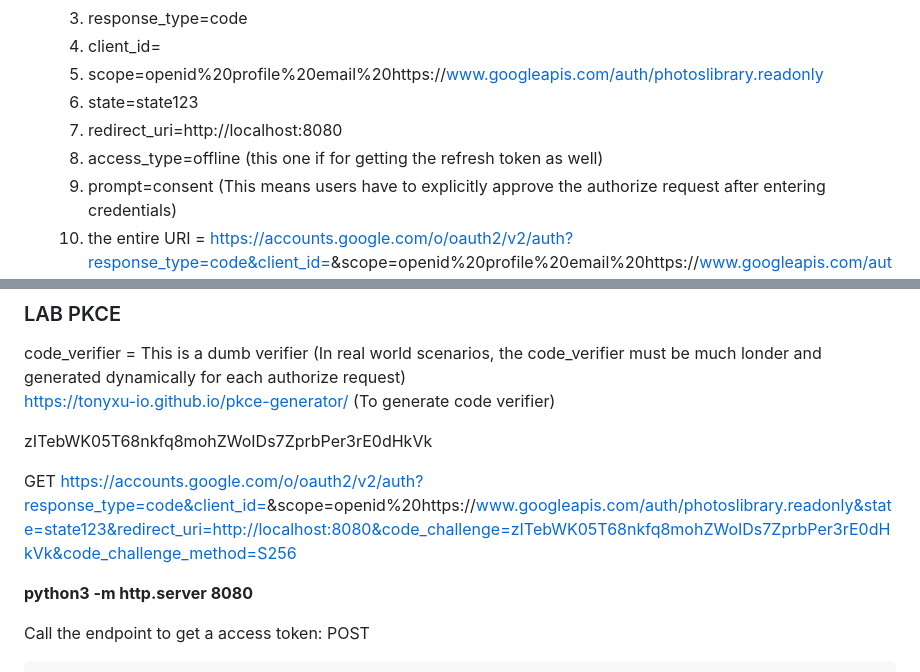
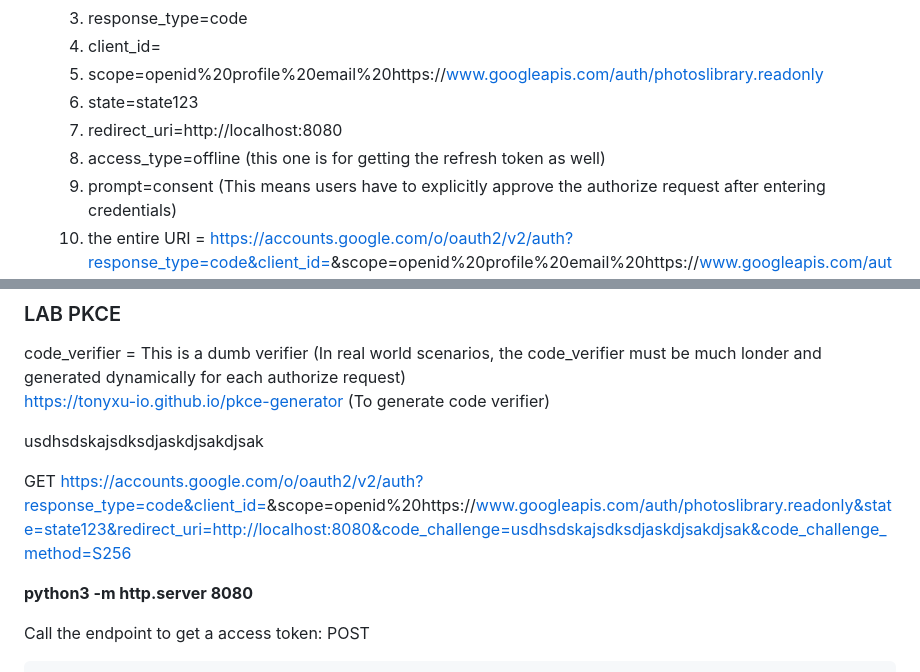
Before and after one commit to droveda/oauth2-openidconnect-course, a Markdown page: NOTES04.md, 2 parts joined by grey strips. Rendered like a GitHub page.

```diff
--- a/NOTES04.md
+++ b/NOTES04.md
@@ -49,7 +49,7 @@ The site above you can use it in order to search the scopes for the google APIs
    5. scope=openid%20profile%20email%20https://www.googleapis.com/auth/photoslibrary.readonly
    6. state=state123
    7. redirect_uri=http://localhost:8080
-   8. access_type=offline (this one if for getting the refresh token as well)
+   8. access_type=offline (this one is for getting the refresh token as well)
    9. prompt=consent (This means users have to explicitly approve the authorize request after entering credentials)
    10. the entire URI = https://accounts.google.com/o/oauth2/v2/auth?response_type=code&client_id=<my-client-id>&scope=openid%20profile%20email%20https://www.googleapis.com/auth/photoslibrary.readonly&state=state123&redirect_uri=http://localhost:8080&access_type=offline&prompt=consent
    11. start a python HTTP server, to catch the redirect URL: (You need to start a local server on port 8080, in order to the redirect URI work properly)
@@ -178,11 +178,11 @@ Here is how the PKCE flow works:
 
 ### LAB PKCE
 code_verifier = This is a dumb verifier (In real world scenarios, the code_verifier must be much londer and generated dynamically for each authorize request)
-https://tonyxu-io.github.io/pkce-generator/ (To generate code verifier)
+https://tonyxu-io.github.io/pkce-generator (To generate code verifier)
 
-zITebWK05T68nkfq8mohZWoIDs7ZprbPer3rE0dHkVk
+usdhsdskajsdksdjaskdjsakdjsak
 
-GET https://accounts.google.com/o/oauth2/v2/auth?response_type=code&client_id=<my-client-id>&scope=openid%20https://www.googleapis.com/auth/photoslibrary.readonly&state=state123&redirect_uri=http://localhost:8080&code_challenge=zITebWK05T68nkfq8mohZWoIDs7ZprbPer3rE0dHkVk&code_challenge_method=S256
+GET https://accounts.google.com/o/oauth2/v2/auth?response_type=code&client_id=<my-client-id>&scope=openid%20https://www.googleapis.com/auth/photoslibrary.readonly&state=state123&redirect_uri=http://localhost:8080&code_challenge=usdhsdskajsdksdjaskdjsakdjsak&code_challenge_method=S256
 
 **python3 -m http.server 8080**
 
```
Also changed, not shown: other parts of NOTES04.md (+15 -15 lines), NOTES.md (+2 -2 lines), NOTES03.md (+7 -7 lines).
